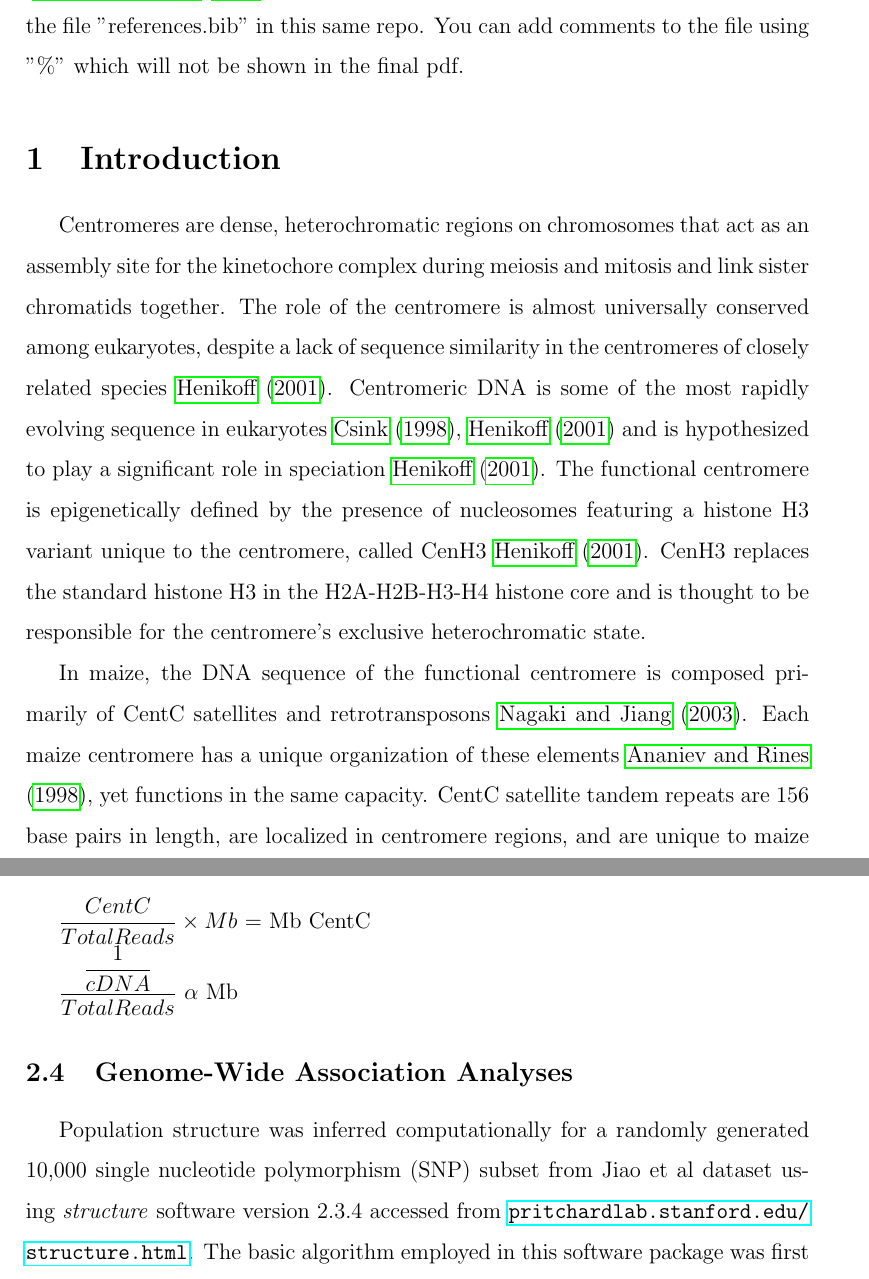
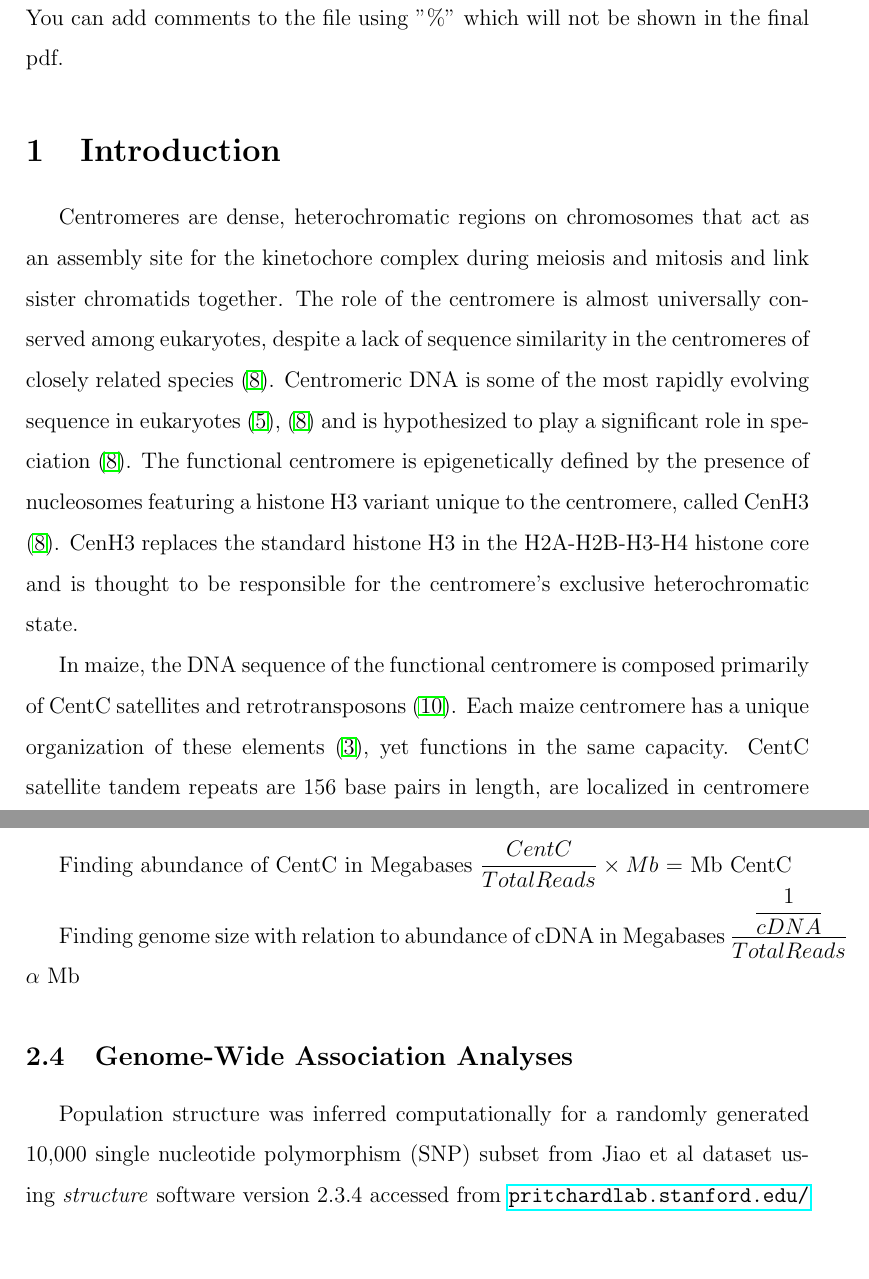
Before and after one commit to RILAB/UCDrive, a LaTeX paper (manuscript.tex): two parts of pages 2 and 3 of 7, joined at a grey line, cut so that both start at the same text. Compiled offline with pdfLaTeX.

Commit message:
Added draft of CentC mapping methods

```diff
--- a/manuscript.tex
+++ b/manuscript.tex
@@ -78,14 +82,14 @@ Here, we present evidence for/against drive on centromere repeat abundance in ma
+Finding abundance of CentC in Megabases
+$\dfrac{CentC}{Total Reads}\times Mb$ = Mb CentC
+
+Finding genome size with relation to abundance of cDNA in Megabases
+$\dfrac{\dfrac{1}{cDNA}}{Total Reads}$ $\alpha$ Mb
+
 %Used SAMtools to read BWA mem alignments values in bam files.
 %From data took values for Total_Reads and Reads_Mapped.
 %Used R  and RStudio to aggregate data based on the line it came from to avoid duplicate lines.
 %Then did simple column arithmetic, to divide ReadsAligned by ReadsTotal then multiply by 100 to get percent abundance CentC for Jiao Lines.
 %Used RStudio to make a histogram showing CentC abundance across Jiao lines. Number of Jiao Lines vs Percent Reads Mapped.
-
-\subsection{Relative Genome Size Estimation } %Sid
-
-$\dfrac{CentC}{Total Reads}\times Mb$ = Mb CentC
-
-$\dfrac{\dfrac{1}{cDNA}}{Total Reads}$ $\alpha$ Mb
 
 
 \subsection{Genome-Wide Association Analyses} %Chris
```
Also changed, not shown: manuscript.tex (12 more changed lines).
